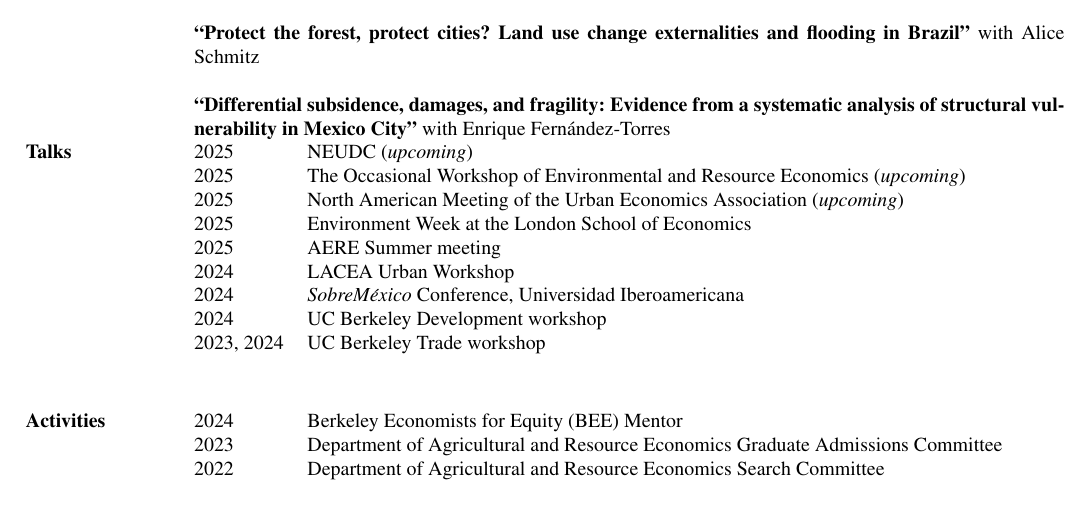
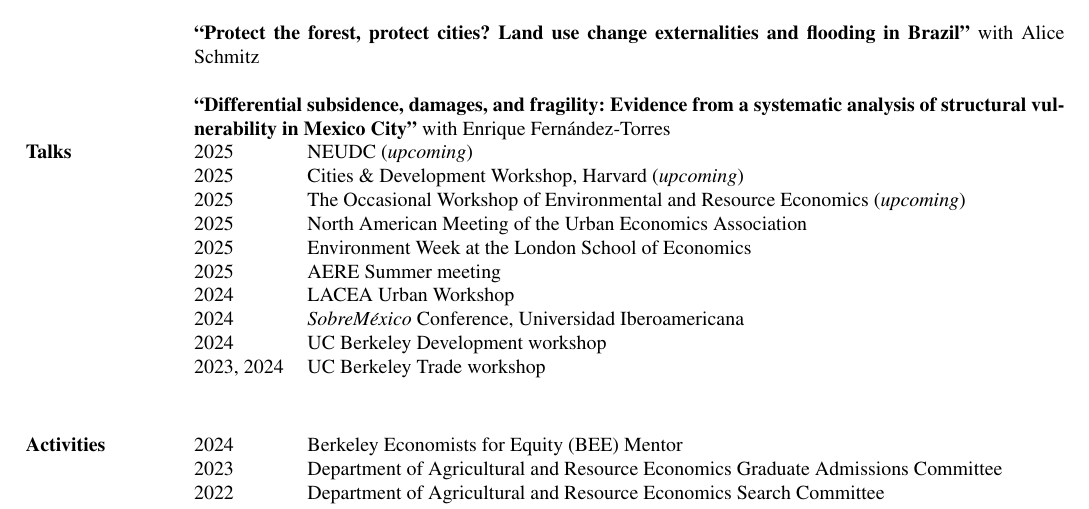
Before and after one commit to lghackett/CV, a LaTeX CV (CV_jobmarket.tex): part of page 3 of 3, cut so that both start at the same text. Compiled offline with pdfLaTeX.

Commit message:
update conferences

```diff
--- a/CV_jobmarket.tex
+++ b/CV_jobmarket.tex
@@ -281,8 +281,9 @@ The gains from water trading can vary significantly depending on local condition
 \begin{minipage}[t]{0.8\linewidth}
 \begin{mysec}
     2025 \>\> \tabfill{NEUDC (\textit{upcoming})} \\
+    2025 \>\> \tabfill{Cities \& Development Workshop, Harvard (\textit{upcoming})} \\
     2025 \>\> \tabfill{The Occasional Workshop of Environmental and Resource Economics (\textit{upcoming})} \\
-    2025 \>\> \tabfill{North American Meeting of the Urban Economics Association  (\textit{upcoming})} \\
+    2025 \>\> \tabfill{North American Meeting of the Urban Economics Association} \\
     2025 \>\> \tabfill{Environment Week at the London School of Economics} \\
     2025 \>\> \tabfill{AERE Summer meeting} \\
 	2024 \>\> \tabfill{LACEA Urban Workshop} \\
```
Also changed, not shown: CV_jobmarket.pdf.
